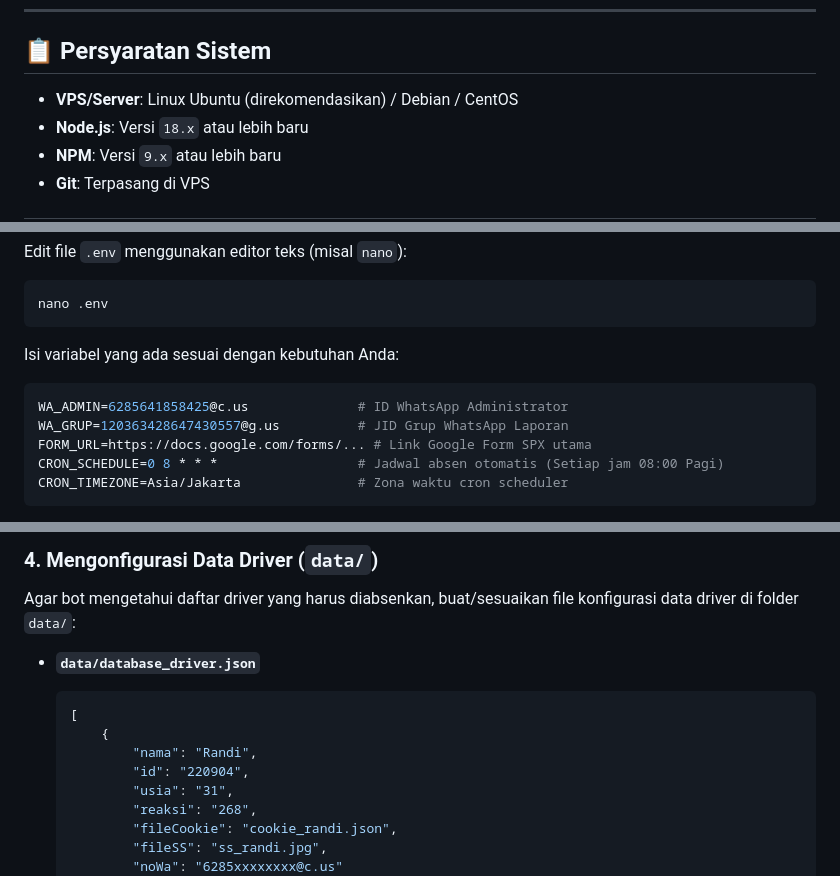
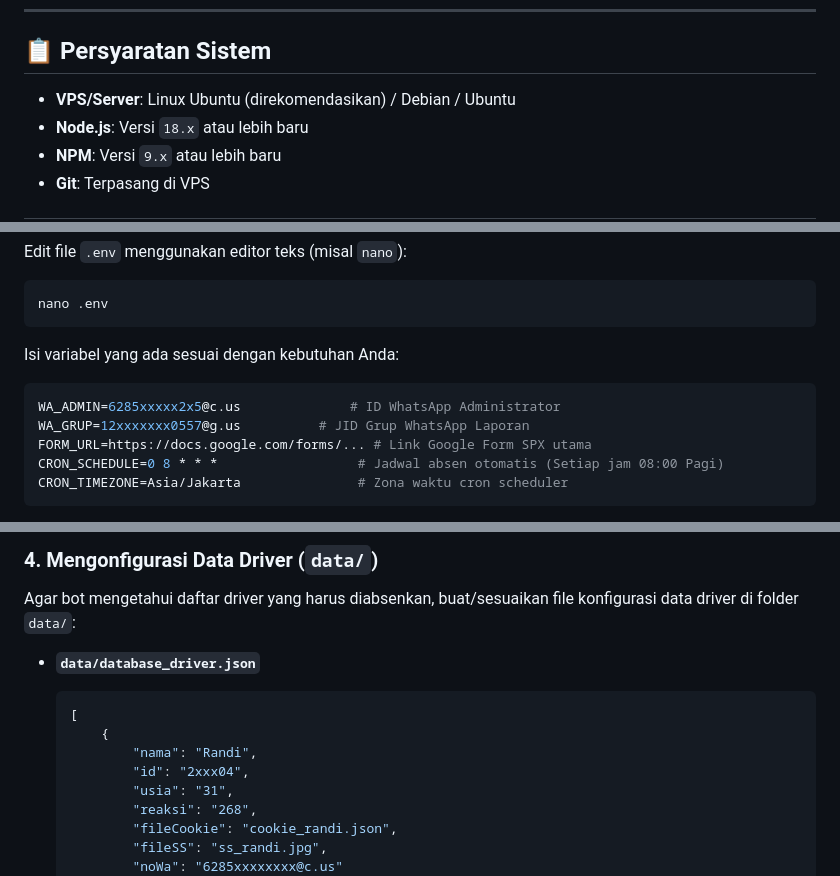
Before and after one commit to ajiputra001/auto-petrip-bot, a Markdown page: README.md, 3 parts joined by grey strips. Drawn GitHub-style.

Commit message:
Update README with corrected example values

````diff
--- a/README.md
+++ b/README.md
@@ -14,7 +14,7 @@ Aplikasi WhatsApp Bot pintar untuk mengotomatisasi pengisian Google Form K3 SPX
 ---
 
 ## 📋 Persyaratan Sistem
-* **VPS/Server**: Linux Ubuntu (direkomendasikan) / Debian / CentOS
+* **VPS/Server**: Linux Ubuntu (direkomendasikan) / Debian / Ubuntu
 * **Node.js**: Versi `18.x` atau lebih baru
 * **NPM**: Versi `9.x` atau lebih baru
 * **Git**: Terpasang di VPS
@@ -66,8 +66,8 @@ nano .env
 ```
 Isi variabel yang ada sesuai dengan kebutuhan Anda:
 ```env
-WA_ADMIN=6285641858425@c.us              # ID WhatsApp Administrator
-WA_GRUP=120363428647430557@g.us          # JID Grup WhatsApp Laporan
+WA_ADMIN=6285xxxxx2x5@c.us              # ID WhatsApp Administrator
+WA_GRUP=12xxxxxxx0557@g.us          # JID Grup WhatsApp Laporan
 FORM_URL=https://docs.google.com/forms/... # Link Google Form SPX utama
 CRON_SCHEDULE=0 8 * * *                  # Jadwal absen otomatis (Setiap jam 08:00 Pagi)
 CRON_TIMEZONE=Asia/Jakarta               # Zona waktu cron scheduler
@@ -82,7 +82,7 @@ Agar bot mengetahui daftar driver yang harus diabsenkan, buat/sesuaikan file kon
   [
       {
           "nama": "Randi",
-          "id": "220904",
+          "id": "2xxx04",
           "usia": "31",
           "reaksi": "268",
           "fileCookie": "cookie_randi.json",
````
